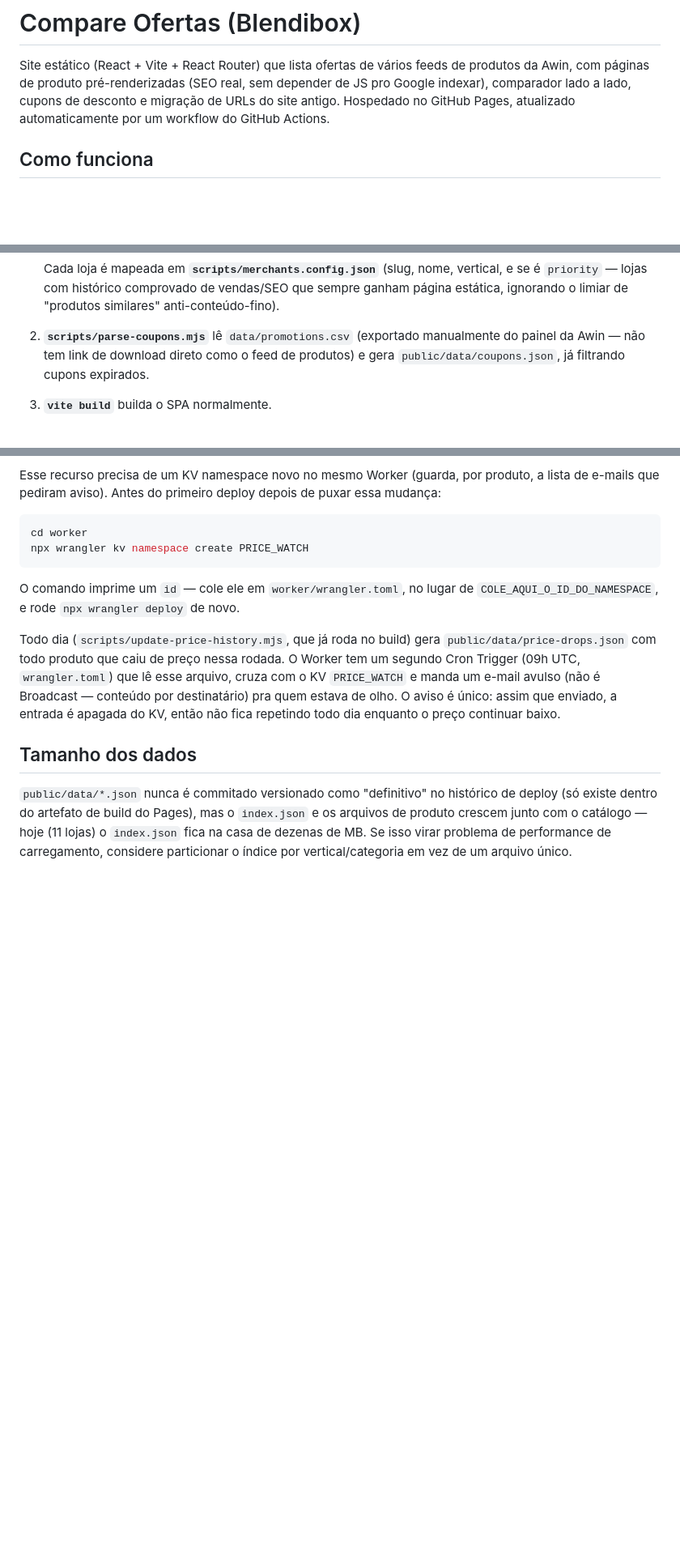
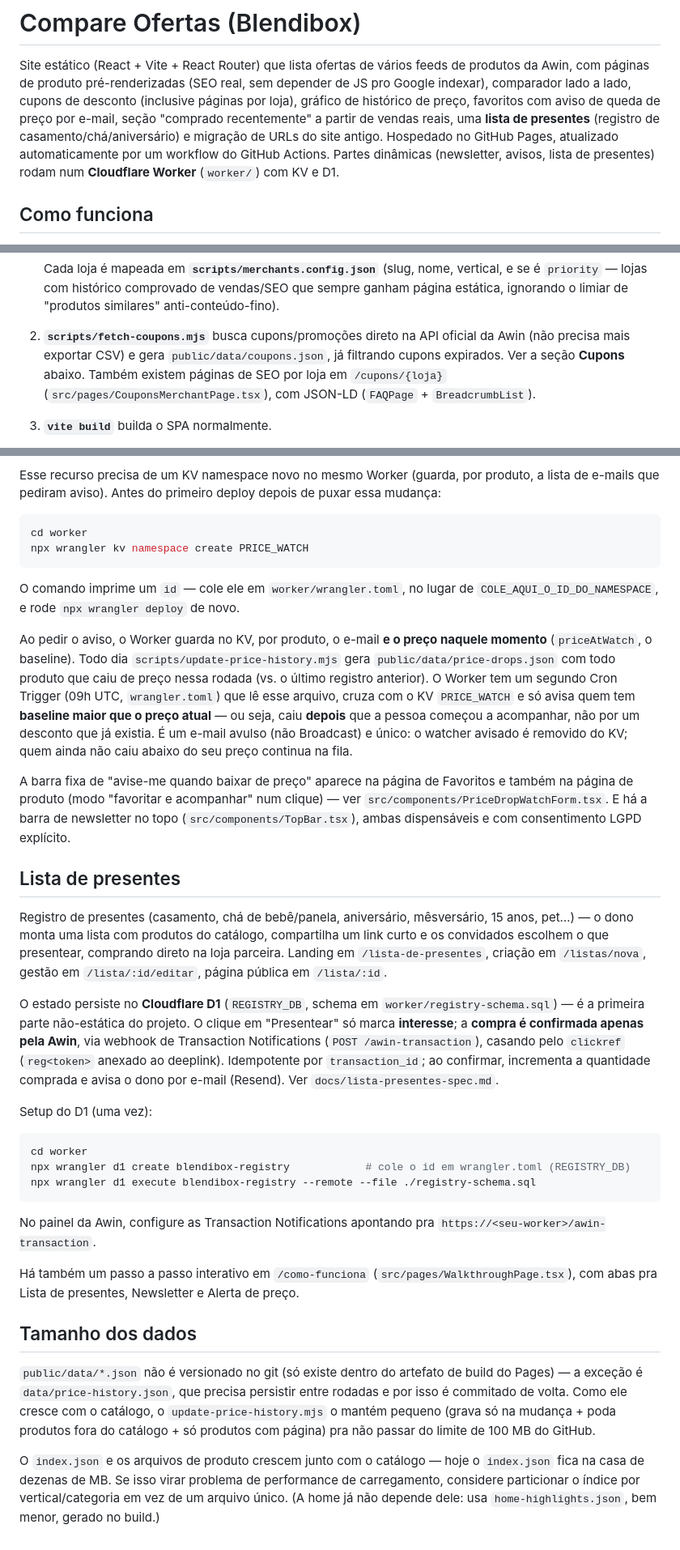
Before and after one commit to blendibox/blendibox-comprar, a Markdown page: README.md, 3 parts joined by grey strips. Shown at 81% size. Rendered like a GitHub page; blank space fills up the shorter version.

Commit message:
docs: atualiza README com features novas e mudanças recentes
- Histórico de preço: grava só na mudança, poda produtos fora do catálogo,
  só ativos com página; queda vs. último registro (não persiste); gráfico
  em degrau.
- Cupons via API (fetch-coupons) + páginas por loja.
- "Comprado recentemente" via API de Transações da Awin.
- Aviso de queda por e-mail com baseline (só avisa se cair abaixo do preço
  no momento do watch).
- Lista de presentes (D1 + webhook Awin) e /como-funciona.
- Cron diário; nota de tamanho do price-history.json.

Co-Authored-By: Claude Sonnet 5 <noreply@anthropic.com>

````diff
--- a/README.md
+++ b/README.md
@@ -3,8 +3,13 @@
 Site estático (React + Vite + React Router) que lista ofertas de vários feeds
 de produtos da Awin, com páginas de produto pré-renderizadas (SEO real, sem
 depender de JS pro Google indexar), comparador lado a lado, cupons de desconto
+(inclusive páginas por loja), gráfico de histórico de preço, favoritos com
+aviso de queda de preço por e-mail, seção "comprado recentemente" a partir de
+vendas reais, uma **lista de presentes** (registro de casamento/chá/aniversário)
 e migração de URLs do site antigo. Hospedado no GitHub Pages, atualizado
-automaticamente por um workflow do GitHub Actions.
+automaticamente por um workflow do GitHub Actions. Partes dinâmicas (newsletter,
+avisos, lista de presentes) rodam num **Cloudflare Worker** (`worker/`) com KV
+e D1.
 
 ## Como funciona
 
@@ -21,10 +26,11 @@ automaticamente por um workflow do GitHub Actions.
    que sempre ganham página estática, ignorando o limiar de "produtos
    similares" anti-conteúdo-fino).
 
-2. **`scripts/parse-coupons.mjs`** lê `data/promotions.csv` (exportado
-   manualmente do painel da Awin — não tem link de download direto como o
-   feed de produtos) e gera `public/data/coupons.json`, já filtrando cupons
-   expirados.
+2. **`scripts/fetch-coupons.mjs`** busca cupons/promoções direto na API oficial
+   da Awin (não precisa mais exportar CSV) e gera `public/data/coupons.json`,
+   já filtrando cupons expirados. Ver a seção **Cupons** abaixo. Também existem
+   páginas de SEO por loja em `/cupons/{loja}` (`src/pages/CouponsMerchantPage.tsx`),
+   com JSON-LD (`FAQPage` + `BreadcrumbList`).
 
 3. **`vite build`** builda o SPA normalmente.
 
@@ -305,19 +330,65 @@ npx wrangler kv namespace create PRICE_WATCH
 O comando imprime um `id` — cole ele em `worker/wrangler.toml`, no lugar de
 `COLE_AQUI_O_ID_DO_NAMESPACE`, e rode `npx wrangler deploy` de novo.
 
-Todo dia (`scripts/update-price-history.mjs`, que já roda no build) gera
-`public/data/price-drops.json` com todo produto que caiu de preço nessa
-rodada. O Worker tem um segundo Cron Trigger (09h UTC, `wrangler.toml`) que
-lê esse arquivo, cruza com o KV `PRICE_WATCH` e manda um e-mail avulso (não é
-Broadcast — conteúdo por destinatário) pra quem estava de olho. O aviso é
-único: assim que enviado, a entrada é apagada do KV, então não fica repetindo
-todo dia enquanto o preço continuar baixo.
+Ao pedir o aviso, o Worker guarda no KV, por produto, o e-mail **e o preço
+naquele momento** (`priceAtWatch`, o baseline). Todo dia
+`scripts/update-price-history.mjs` gera `public/data/price-drops.json` com todo
+produto que caiu de preço nessa rodada (vs. o último registro anterior). O
+Worker tem um segundo Cron Trigger (09h UTC, `wrangler.toml`) que lê esse
+arquivo, cruza com o KV `PRICE_WATCH` e só avisa quem tem **baseline maior que
+o preço atual** — ou seja, caiu **depois** que a pessoa começou a acompanhar,
+não por um desconto que já existia. É um e-mail avulso (não Broadcast) e único:
+o watcher avisado é removido do KV; quem ainda não caiu abaixo do seu preço
+continua na fila.
+
+A barra fixa de "avise-me quando baixar de preço" aparece na página de
+Favoritos e também na página de produto (modo "favoritar e acompanhar" num
+clique) — ver `src/components/PriceDropWatchForm.tsx`. E há a barra de
+newsletter no topo (`src/components/TopBar.tsx`), ambas dispensáveis e com
+consentimento LGPD explícito.
+
+## Lista de presentes
+
+Registro de presentes (casamento, chá de bebê/panela, aniversário, mêsversário,
+15 anos, pet…) — o dono monta uma lista com produtos do catálogo, compartilha um
+link curto e os convidados escolhem o que presentear, comprando direto na loja
+parceira. Landing em `/lista-de-presentes`, criação em `/listas/nova`, gestão em
+`/lista/:id/editar`, página pública em `/lista/:id`.
+
+O estado persiste no **Cloudflare D1** (`REGISTRY_DB`, schema em
+`worker/registry-schema.sql`) — é a primeira parte não-estática do projeto. O
+clique em "Presentear" só marca **interesse**; a **compra é confirmada apenas
+pela Awin**, via webhook de Transaction Notifications (`POST /awin-transaction`),
+casando pelo `clickref` (`reg<token>` anexado ao deeplink). Idempotente por
+`transaction_id`; ao confirmar, incrementa a quantidade comprada e avisa o dono
+por e-mail (Resend). Ver `docs/lista-presentes-spec.md`.
+
+Setup do D1 (uma vez):
+
+```bash
+cd worker
+npx wrangler d1 create blendibox-registry            # cole o id em wrangler.toml (REGISTRY_DB)
+npx wrangler d1 execute blendibox-registry --remote --file ./registry-schema.sql
+```
+
+No painel da Awin, configure as Transaction Notifications apontando pra
+`https://<seu-worker>/awin-transaction`.
+
+Há também um passo a passo interativo em `/como-funciona`
+(`src/pages/WalkthroughPage.tsx`), com abas pra Lista de presentes, Newsletter e
+Alerta de preço.
 
 ## Tamanho dos dados
 
-`public/data/*.json` nunca é commitado versionado como "definitivo" no
-histórico de deploy (só existe dentro do artefato de build do Pages), mas o
-`index.json` e os arquivos de produto crescem junto com o catálogo — hoje
-(11 lojas) o `index.json` fica na casa de dezenas de MB. Se isso virar
-problema de performance de carregamento, considere particionar o índice por
-vertical/categoria em vez de um arquivo único.
+`public/data/*.json` não é versionado no git (só existe dentro do artefato de
+build do Pages) — a exceção é `data/price-history.json`, que precisa persistir
+entre rodadas e por isso é commitado de volta. Como ele cresce com o catálogo,
+o `update-price-history.mjs` o mantém pequeno (grava só na mudança + poda
+produtos fora do catálogo + só produtos com página) pra não passar do limite de
+100 MB do GitHub.
+
+O `index.json` e os arquivos de produto crescem junto com o catálogo — hoje
+o `index.json` fica na casa de dezenas de MB. Se isso virar problema de
+performance de carregamento, considere particionar o índice por
+vertical/categoria em vez de um arquivo único. (A home já não depende dele:
+usa `home-highlights.json`, bem menor, gerado no build.)
````
Also changed, not shown: other parts of README.md (+28 -9 lines).
